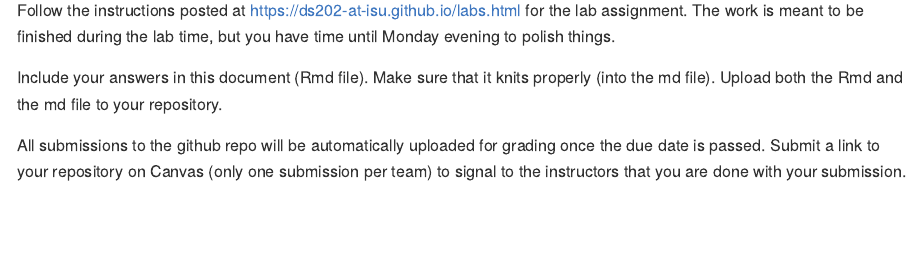
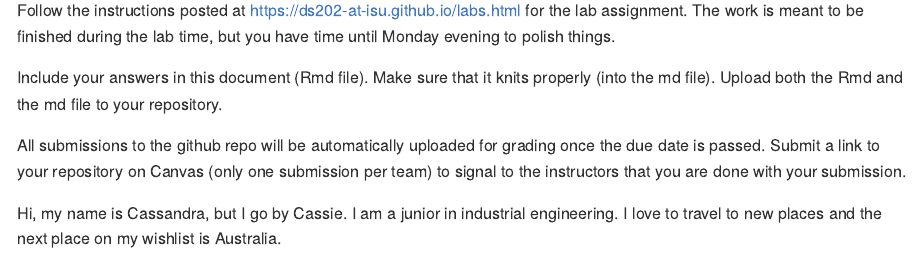
Before and after one commit to DS202-at-ISU/lab-1-lab1-team1, an R Markdown document (README.Rmd): the page in a window 1100 px wide, from 110 px down. The pictures show the output file README.md that the author committed with the source, drawn offline in the style of GitHub.

Commit message:
trying to commit

```diff
--- a/README.Rmd
+++ b/README.Rmd
@@ -11,9 +10,10 @@ knitr::opts_chunk$set(echo = TRUE)
 
 # Lab report #1
 
-Follow the instructions posted at https://ds202-at-isu.github.io/labs.html for the lab assignment. The work is meant to be finished during the lab time, but you have time until Monday evening to polish things.
+Follow the instructions posted at <https://ds202-at-isu.github.io/labs.html> for the lab assignment. The work is meant to be finished during the lab time, but you have time until Monday evening to polish things.
 
 Include your answers in this document (Rmd file). Make sure that it knits properly (into the md file). Upload both the Rmd and the md file to your repository.
 
-All submissions to the github repo will be automatically uploaded for grading once the due date is passed.
-Submit a link to your repository on Canvas (only one submission per team) to signal to the instructors that you are done with your submission.
+All submissions to the github repo will be automatically uploaded for grading once the due date is passed. Submit a link to your repository on Canvas (only one submission per team) to signal to the instructors that you are done with your submission.
+
+Hi, my name is Cassandra, but I go by Cassie. I am a junior in industrial engineering. I love to travel to new places and the next place on my wishlist is Australia.
```
Also changed, not shown: README.md, README.Rmd (1 more changed lines).
